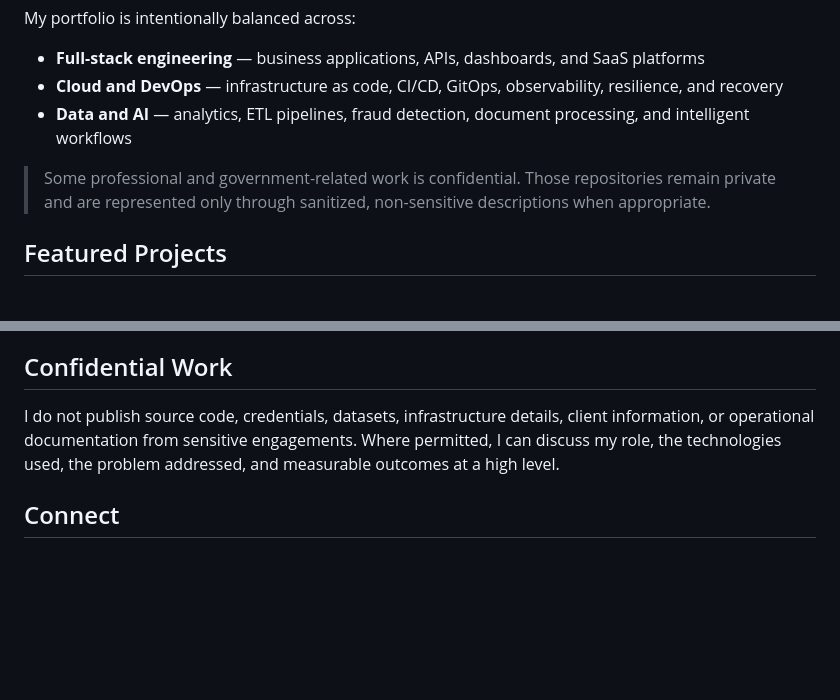
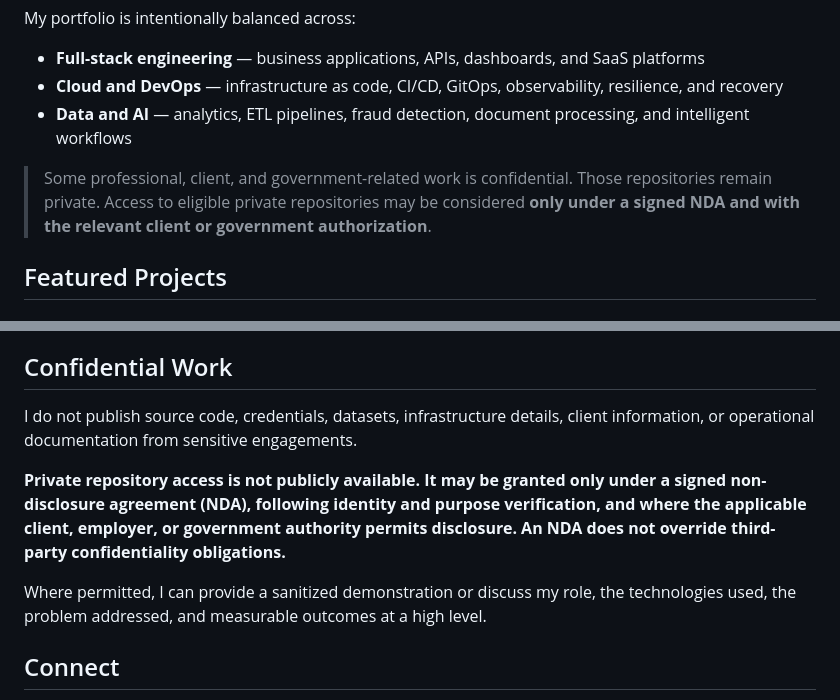
Before and after one commit to l70478519-cloud/Mwathi, a Markdown page: README.md, 2 parts joined by grey strips. Drawn GitHub-style; blank space fills up the shorter version.

Commit message:
Clarify NDA access for confidential projects
Document NDA and authorization requirements for eligible private repository access.

```diff
--- a/README.md
+++ b/README.md
@@ -22,7 +22,7 @@ My portfolio is intentionally balanced across:
 - **Cloud and DevOps** — infrastructure as code, CI/CD, GitOps, observability, resilience, and recovery
 - **Data and AI** — analytics, ETL pipelines, fraud detection, document processing, and intelligent workflows
 
-> Some professional and government-related work is confidential. Those repositories remain private and are represented only through sanitized, non-sensitive descriptions when appropriate.
+> Some professional, client, and government-related work is confidential. Those repositories remain private. Access to eligible private repositories may be considered **only under a signed NDA and with the relevant client or government authorization**.
 
 ## Featured Projects
 
@@ -74,7 +74,11 @@ The projects in this portfolio are being developed in stages. Some are deployabl
 
 ## Confidential Work
 
-I do not publish source code, credentials, datasets, infrastructure details, client information, or operational documentation from sensitive engagements. Where permitted, I can discuss my role, the technologies used, the problem addressed, and measurable outcomes at a high level.
+I do not publish source code, credentials, datasets, infrastructure details, client information, or operational documentation from sensitive engagements.
+
+**Private repository access is not publicly available. It may be granted only under a signed non-disclosure agreement (NDA), following identity and purpose verification, and where the applicable client, employer, or government authority permits disclosure. An NDA does not override third-party confidentiality obligations.**
+
+Where permitted, I can provide a sanitized demonstration or discuss my role, the technologies used, the problem addressed, and measurable outcomes at a high level.
 
 ## Connect
 
```
